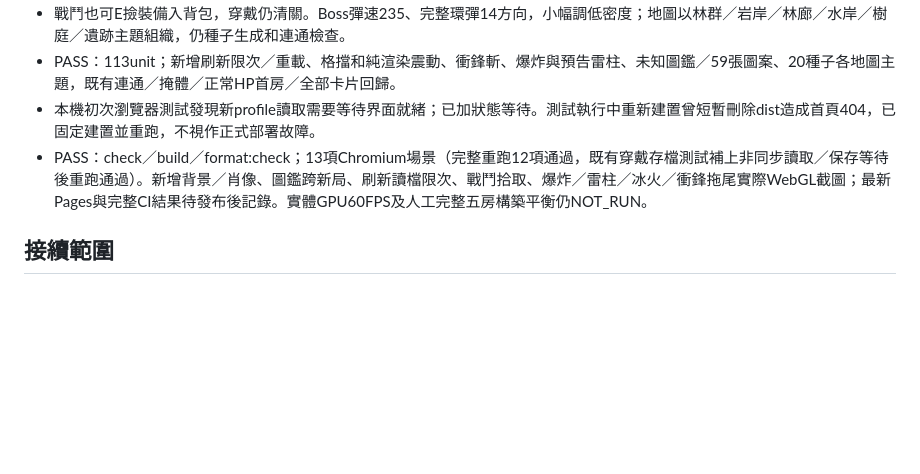
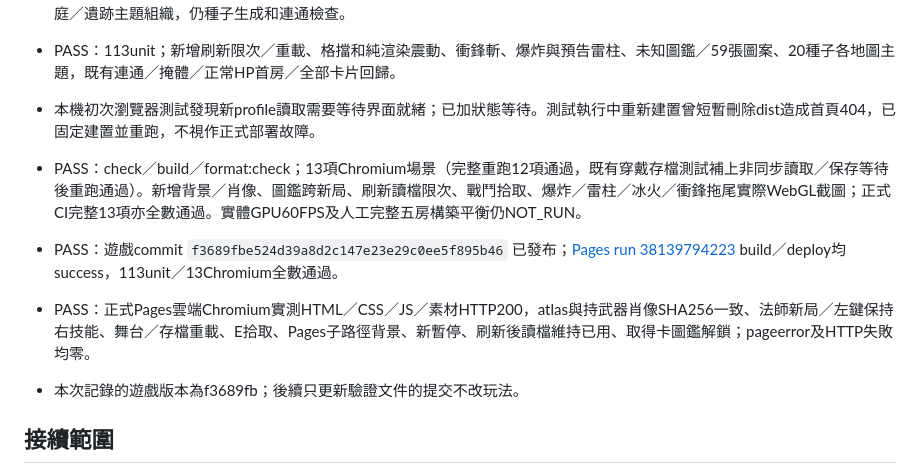
Before and after one commit to sces5504/Solaria-Remaster, a Markdown page: PROJECT_STATUS.md, the part around the change. GitHub-like rendering; blank space fills up the shorter version.

Commit message:
Record verified combat polish and discovery release

```diff
--- a/PROJECT_STATUS.md
+++ b/PROJECT_STATUS.md
@@ -76,7 +76,11 @@ Draft PR：https://github.com/sces5504/Solaria-Remaster/pull/2 ，base `docs/sol
 - 戰鬥也可E撿裝備入背包，穿戴仍清關。Boss彈速235、完整環彈14方向，小幅調低密度；地圖以林群／岩岸／林廊／水岸／樹庭／遺跡主題組織，仍種子生成和連通檢查。
 - PASS：113unit；新增刷新限次／重載、格擋和純渲染震動、衝鋒斬、爆炸與預告雷柱、未知圖鑑／59張圖案、20種子各地圖主題，既有連通／掩體／正常HP首房／全部卡片回歸。
 - 本機初次瀏覽器測試發現新profile讀取需要等待界面就緒；已加狀態等待。測試執行中重新建置曾短暫刪除dist造成首頁404，已固定建置並重跑，不視作正式部署故障。
-- PASS：check／build／format:check；13項Chromium場景（完整重跑12項通過，既有穿戴存檔測試補上非同步讀取／保存等待後重跑通過）。新增背景／肖像、圖鑑跨新局、刷新讀檔限次、戰鬥拾取、爆炸／雷柱／冰火／衝鋒拖尾實際WebGL截圖；最新Pages與完整CI結果待發布後記錄。實體GPU60FPS及人工完整五房構築平衡仍NOT_RUN。
+- PASS：check／build／format:check；13項Chromium場景（完整重跑12項通過，既有穿戴存檔測試補上非同步讀取／保存等待後重跑通過）。新增背景／肖像、圖鑑跨新局、刷新讀檔限次、戰鬥拾取、爆炸／雷柱／冰火／衝鋒拖尾實際WebGL截圖；正式CI完整13項亦全數通過。實體GPU60FPS及人工完整五房構築平衡仍NOT_RUN。
+
+- PASS：遊戲commit `f3689fbe524d39a8d2c147e23e29c0ee5f895b46` 已發布；[Pages run 38139794223](https://github.com/sces5504/Solaria-Remaster/actions/runs/38139794223) build／deploy均success，113unit／13Chromium全數通過。
+- PASS：正式Pages雲端Chromium實測HTML／CSS／JS／素材HTTP200，atlas與持武器肖像SHA256一致、法師新局／左鍵保持右技能、舞台／存檔重載、E拾取、Pages子路徑背景、新暫停、刷新後讀檔維持已用、取得卡圖鑑解鎖；pageerror及HTTP失敗均零。
+- 本次記錄的遊戲版本為f3689fb；後續只更新驗證文件的提交不改玩法。
 
 ## 接續範圍
 
```
